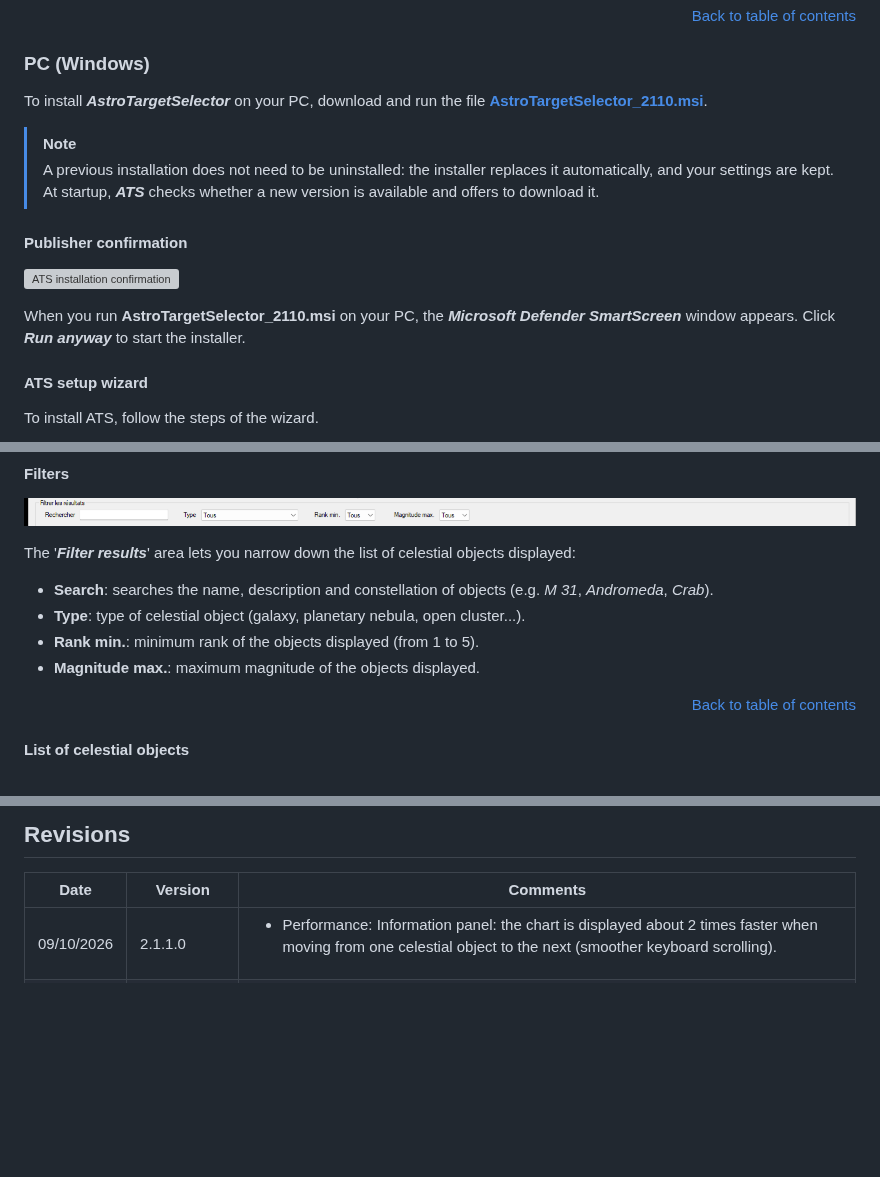
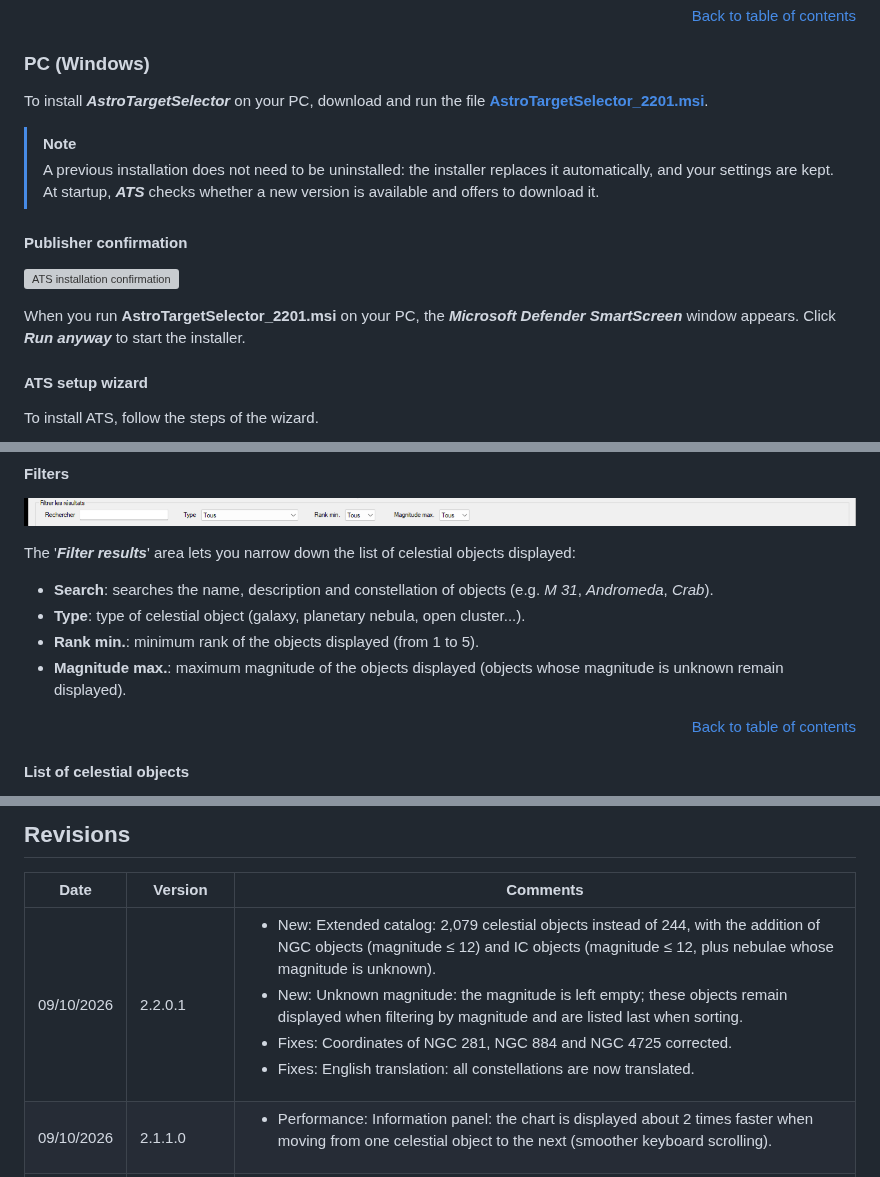
Before and after one commit to Juani005999/AstroTargetSelector, a Markdown page: README.en.md, 3 parts joined by grey strips. Drawn GitHub-style; blank space fills up the shorter version; grey boxes are pictures that could not be loaded.

```diff
--- a/README.en.md
+++ b/README.en.md
@@ -86,7 +86,7 @@ You will even find that it is quite possible to go beyond the famous "30 s maxim
 
 ### PC (Windows)
 
-To install ***AstroTargetSelector*** on your PC, download and run the file **[AstroTargetSelector_2110.msi](https://github.com/Juani005999/AstroTargetSelector/raw/main/AstroTargetSelector_2110.msi)**.
+To install ***AstroTargetSelector*** on your PC, download and run the file **[AstroTargetSelector_2201.msi](https://github.com/Juani005999/AstroTargetSelector/raw/main/AstroTargetSelector_2201.msi)**.
 
 > [!NOTE]
 > A previous installation does not need to be uninstalled: the installer replaces it automatically, and your settings are kept.\
@@ -95,7 +95,7 @@ To install ***AstroTargetSelector*** on your PC, download and run the file **[As
 #### Publisher confirmation
 ![ATS installation confirmation](images/ATS_Install_Execute_Confirm.png)
 
-When you run **AstroTargetSelector_2110.msi** on your PC, the ***Microsoft Defender SmartScreen*** window appears. Click ***Run anyway*** to start the installer.
+When you run **AstroTargetSelector_2201.msi** on your PC, the ***Microsoft Defender SmartScreen*** window appears. Click ***Run anyway*** to start the installer.
 
 #### ATS setup wizard
 To install ATS, follow the steps of the wizard.
@@ -233,7 +233,7 @@ The '***Filter results***' area lets you narrow down the list of celestial objec
 - **Search**: searches the name, description and constellation of objects (e.g. *M 31*, *Andromeda*, *Crab*).
 - **Type**: type of celestial object (galaxy, planetary nebula, open cluster...).
 - **Rank min.**: minimum rank of the objects displayed (from 1 to 5).
-- **Magnitude max.**: maximum magnitude of the objects displayed.
+- **Magnitude max.**: maximum magnitude of the objects displayed (objects whose magnitude is unknown remain displayed).
 
 <p align="right"><a href="#table-of-contents">Back to table of contents</a></p>
 
@@ -514,6 +514,7 @@ The **View on GitHub** button opens this page in the phone's browser: you will f
 
 | Date | Version | Comments |
 | --- | --- | --- |
+| 09/10/2026 | 2.2.0.1 | <ul><li>New: Extended catalog: 2,079 celestial objects instead of 244, with the addition of NGC objects (magnitude ≤ 12) and IC objects (magnitude ≤ 12, plus nebulae whose magnitude is unknown).</li><li>New: Unknown magnitude: the magnitude is left empty; these objects remain displayed when filtering by magnitude and are listed last when sorting.</li><li>Fixes: Coordinates of NGC 281, NGC 884 and NGC 4725 corrected.</li><li>Fixes: English translation: all constellations are now translated.</li></ul> |
 | 09/10/2026 | 2.1.1.0 | <ul><li>Performance: Information panel: the chart is displayed about 2 times faster when moving from one celestial object to the next (smoother keyboard scrolling).</li></ul> |
 | 09/10/2026 | 2.1.0.1 | <ul><li>Performance: Celestial object list: loading and refreshing about 4 times faster, in preparation for a larger catalog.</li></ul> |
 | 05/10/2026 | 2.0.0.6 (Android) | <ul><li>Fixes: English translation: celestial object types and constellations are now translated (list, type filter, search).</li><li>Fixes: Monthly chart: the axis dates follow the phone's date format.</li></ul> |
```
Also changed, not shown: README.md (+4 -3 lines), images/PC_Dlg_APropos.png, 4 other files.
